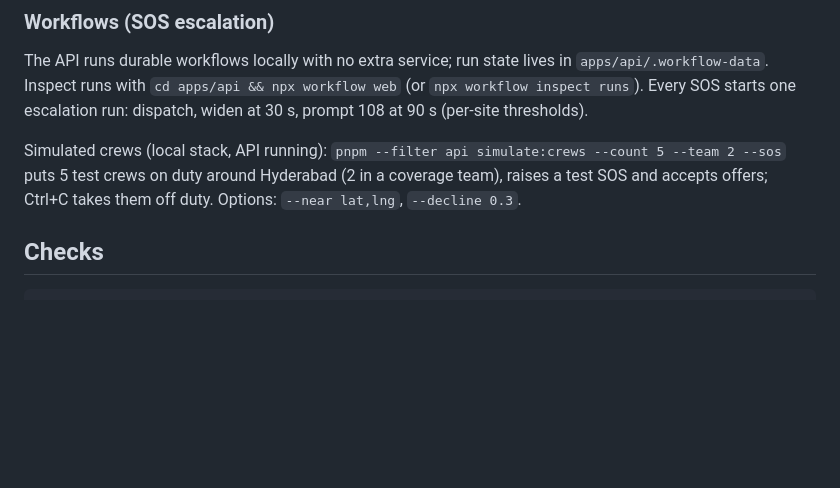
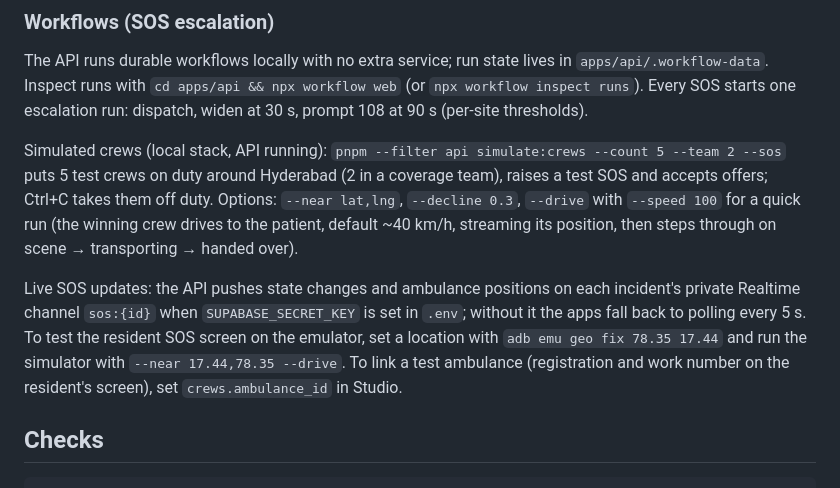
Before and after one commit to siddardhaNS/HealthCare, a Markdown page: README.md, the part around the change. Drawn GitHub-style; blank space fills up the shorter version.

Commit message:
docs: progress for resident SOS (step 5)
Co-Authored-By: Claude Opus 5.5 <noreply@anthropic.com>

```diff
--- a/README.md
+++ b/README.md
@@ -76,7 +76,9 @@ pnpm dev                        # Metro for an installed dev build
 
 The API runs durable workflows locally with no extra service; run state lives in `apps/api/.workflow-data`. Inspect runs with `cd apps/api && npx workflow web` (or `npx workflow inspect runs`). Every SOS starts one escalation run: dispatch, widen at 30 s, prompt 108 at 90 s (per-site thresholds).
 
-Simulated crews (local stack, API running): `pnpm --filter api simulate:crews --count 5 --team 2 --sos` puts 5 test crews on duty around Hyderabad (2 in a coverage team), raises a test SOS and accepts offers; Ctrl+C takes them off duty. Options: `--near lat,lng`, `--decline 0.3`.
+Simulated crews (local stack, API running): `pnpm --filter api simulate:crews --count 5 --team 2 --sos` puts 5 test crews on duty around Hyderabad (2 in a coverage team), raises a test SOS and accepts offers; Ctrl+C takes them off duty. Options: `--near lat,lng`, `--decline 0.3`, `--drive` with `--speed 100` for a quick run (the winning crew drives to the patient, default ~40 km/h, streaming its position, then steps through on scene → transporting → handed over).
+
+Live SOS updates: the API pushes state changes and ambulance positions on each incident's private Realtime channel `sos:{id}` when `SUPABASE_SECRET_KEY` is set in `.env`; without it the apps fall back to polling every 5 s. To test the resident SOS screen on the emulator, set a location with `adb emu geo fix 78.35 17.44` and run the simulator with `--near 17.44,78.35 --drive`. To link a test ambulance (registration and work number on the resident's screen), set `crews.ambulance_id` in Studio.
 
 ## Checks
 
```
Also changed, not shown: docs/progress.md (+49 -0 lines).
